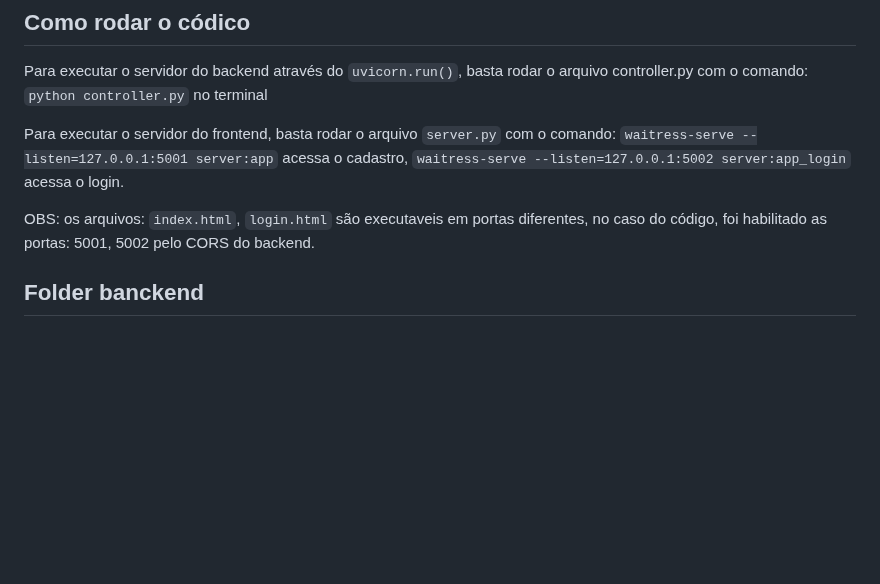
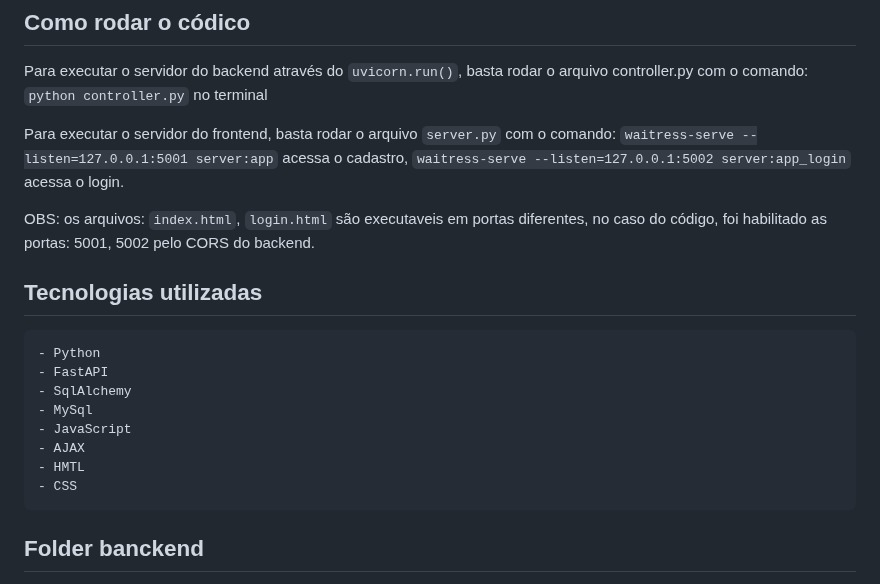
Before and after one commit to Gabriel-progf/LoginAndCadastre, a Markdown page: README.md, the part around the change. Drawn GitHub-style; blank space fills up the shorter version.

Commit message:
Added Tecnologias utilizadas in README.md

```diff
--- a/README.md
+++ b/README.md
@@ -8,6 +8,16 @@ O progarama consiste em um pequeno projeto "fullstack" de login e cadastro utili
 
   OBS: os arquivos: `index.html`, `login.html` são executaveis em portas diferentes, no caso do código, foi habilitado as portas: 5001, 5002 pelo CORS do backend.
 
+## Tecnologias utilizadas
+
+    - Python
+    - FastAPI
+    - SqlAlchemy
+    - MySql
+    - JavaScript
+    - AJAX
+    - HMTL
+    - CSS
 
 ## Folder banckend
 - File controller.py:
```
